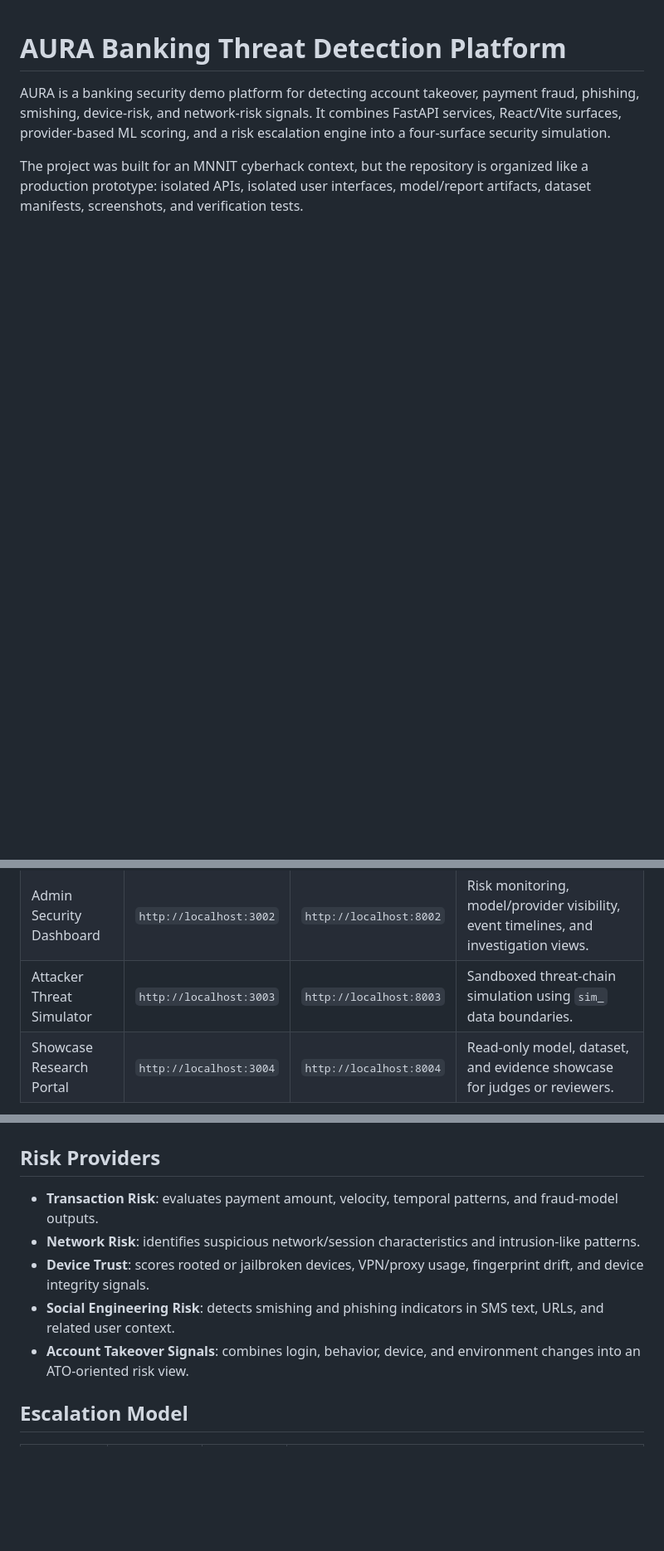
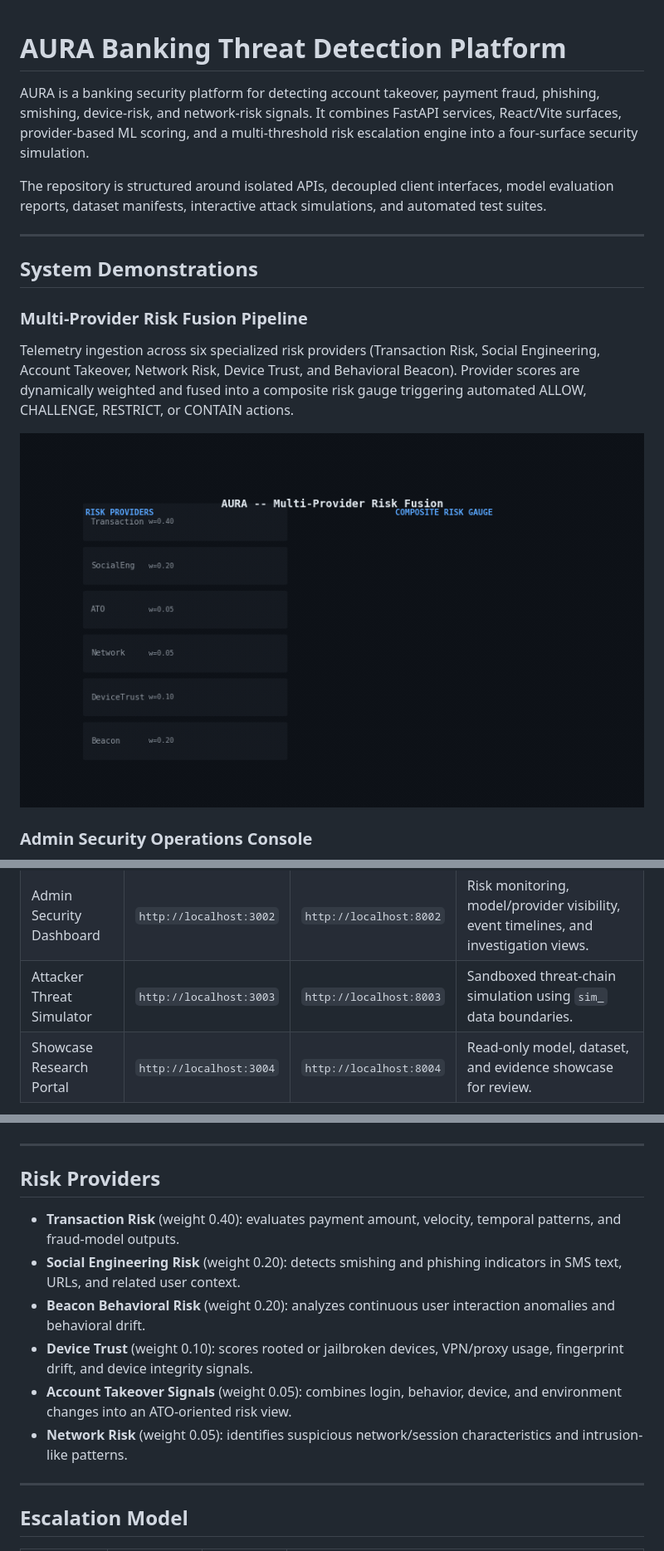
Before and after one commit to Keshavj-13/MNIT-cyberhack, a Markdown page: README.md, 3 parts joined by grey strips. Shown: that part at 83% size. GitHub-like rendering; pictures changed too: docs/gifs/01_risk_fusion.gif (added); blank space fills up the shorter version.

````diff
--- a/README.md
+++ b/README.md
@@ -1,5 +1,18 @@
 # AURA Banking Threat Detection Platform
 
-AURA is a banking security demo platform for detecting account takeover, payment fraud, phishing, smishing, device-risk, and network-risk signals. It combines FastAPI services, React/Vite surfaces, provider-based ML scoring, and a risk escalation engine into a four-surface security simulation.
+AURA is a banking security platform for detecting account takeover, payment fraud, phishing, smishing, device-risk, and network-risk signals. It combines FastAPI services, React/Vite surfaces, provider-based ML scoring, and a multi-threshold risk escalation engine into a four-surface security simulation.
 
-The project was built for an MNNIT cyberhack context, but the repository is organized like a production prototype: isolated APIs, isolated user interfaces, model/report artifacts, dataset manifests, screenshots, and verification tests.
+The repository is structured around isolated APIs, decoupled client interfaces, model evaluation reports, dataset manifests, interactive attack simulations, and automated test suites.
+
+---
+
+## System Demonstrations
+
+### Multi-Provider Risk Fusion Pipeline
+
+Telemetry ingestion across six specialized risk providers (Transaction Risk, Social Engineering, Account Takeover, Network Risk, Device Trust, and Behavioral Beacon). Provider scores are dynamically weighted and fused into a composite risk gauge triggering automated ALLOW, CHALLENGE, RESTRICT, or CONTAIN actions.
+
+![Multi-Provider Risk Fusion](docs/gifs/01_risk_fusion.gif)
+
+### Admin Security Operations Console
+
@@ -51,7 +78,7 @@ The platform is split into four local surfaces. Each has its own FastAPI backend
 | Customer Banking App | `http://localhost:3001` | `http://localhost:8001` | Customer login, account, beneficiary, SMS inbox, and transfer flows with encrypted session handling. |
 | Admin Security Dashboard | `http://localhost:3002` | `http://localhost:8002` | Risk monitoring, model/provider visibility, event timelines, and investigation views. |
 | Attacker Threat Simulator | `http://localhost:3003` | `http://localhost:8003` | Sandboxed threat-chain simulation using `sim_` data boundaries. |
-| Showcase Research Portal | `http://localhost:3004` | `http://localhost:8004` | Read-only model, dataset, and evidence showcase for judges or reviewers. |
+| Showcase Research Portal | `http://localhost:3004` | `http://localhost:8004` | Read-only model, dataset, and evidence showcase for review. |
 
 ```mermaid
 graph TD
@@ -69,12 +96,17 @@ graph TD
 ```
+
+---
 
 ## Risk Providers
 
-- **Transaction Risk**: evaluates payment amount, velocity, temporal patterns, and fraud-model outputs.
-- **Network Risk**: identifies suspicious network/session characteristics and intrusion-like patterns.
-- **Device Trust**: scores rooted or jailbroken devices, VPN/proxy usage, fingerprint drift, and device integrity signals.
-- **Social Engineering Risk**: detects smishing and phishing indicators in SMS text, URLs, and related user context.
-- **Account Takeover Signals**: combines login, behavior, device, and environment changes into an ATO-oriented risk view.
+- **Transaction Risk** (weight 0.40): evaluates payment amount, velocity, temporal patterns, and fraud-model outputs.
+- **Social Engineering Risk** (weight 0.20): detects smishing and phishing indicators in SMS text, URLs, and related user context.
+- **Beacon Behavioral Risk** (weight 0.20): analyzes continuous user interaction anomalies and behavioral drift.
+- **Device Trust** (weight 0.10): scores rooted or jailbroken devices, VPN/proxy usage, fingerprint drift, and device integrity signals.
+- **Account Takeover Signals** (weight 0.05): combines login, behavior, device, and environment changes into an ATO-oriented risk view.
+- **Network Risk** (weight 0.05): identifies suspicious network/session characteristics and intrusion-like patterns.
+
+---
 
 ## Escalation Model
 
````
Also changed, not shown: other parts of README.md (+37 -15 lines), docs/gifs/02_admin_console.gif (added), docs/gifs/03_attack_chain.gif (added).
